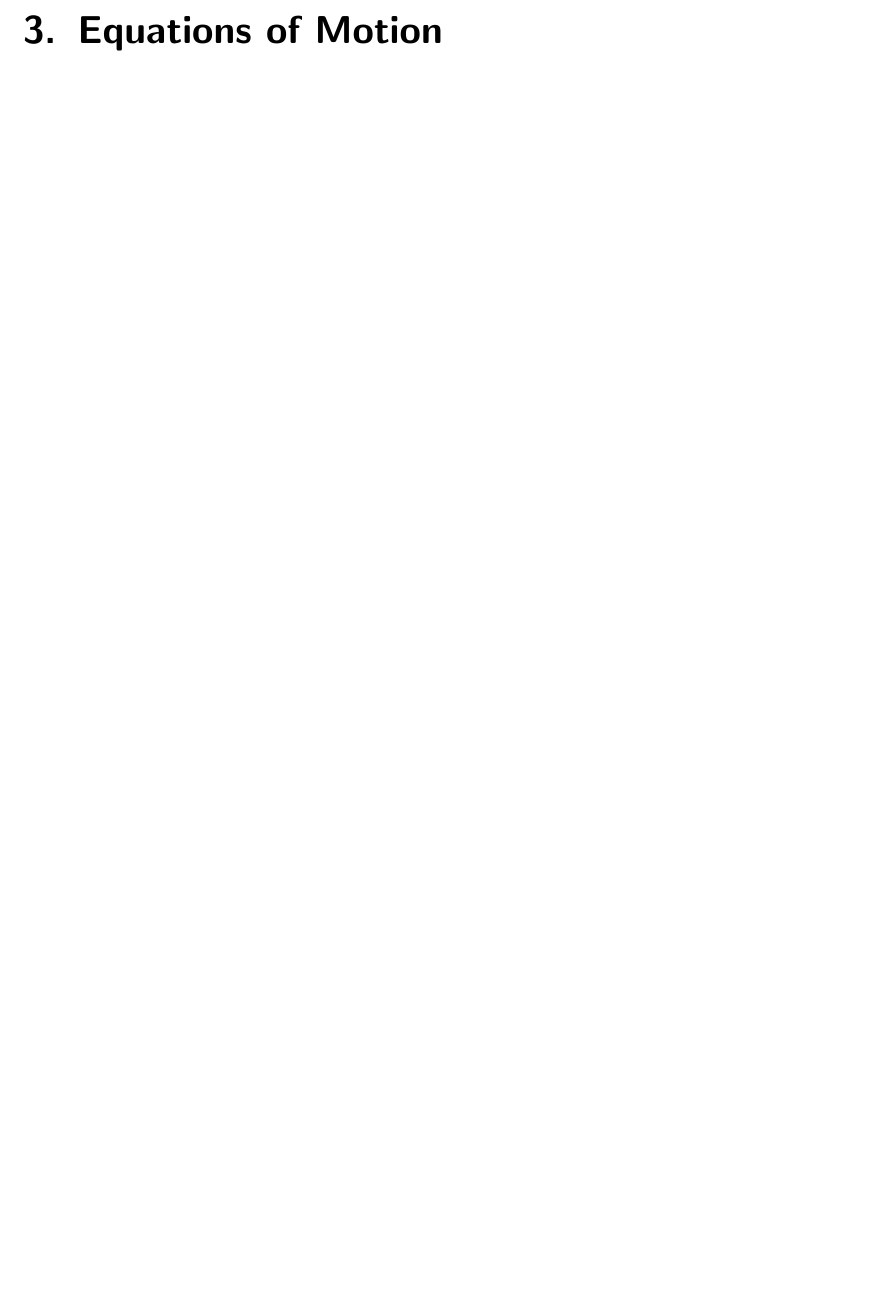
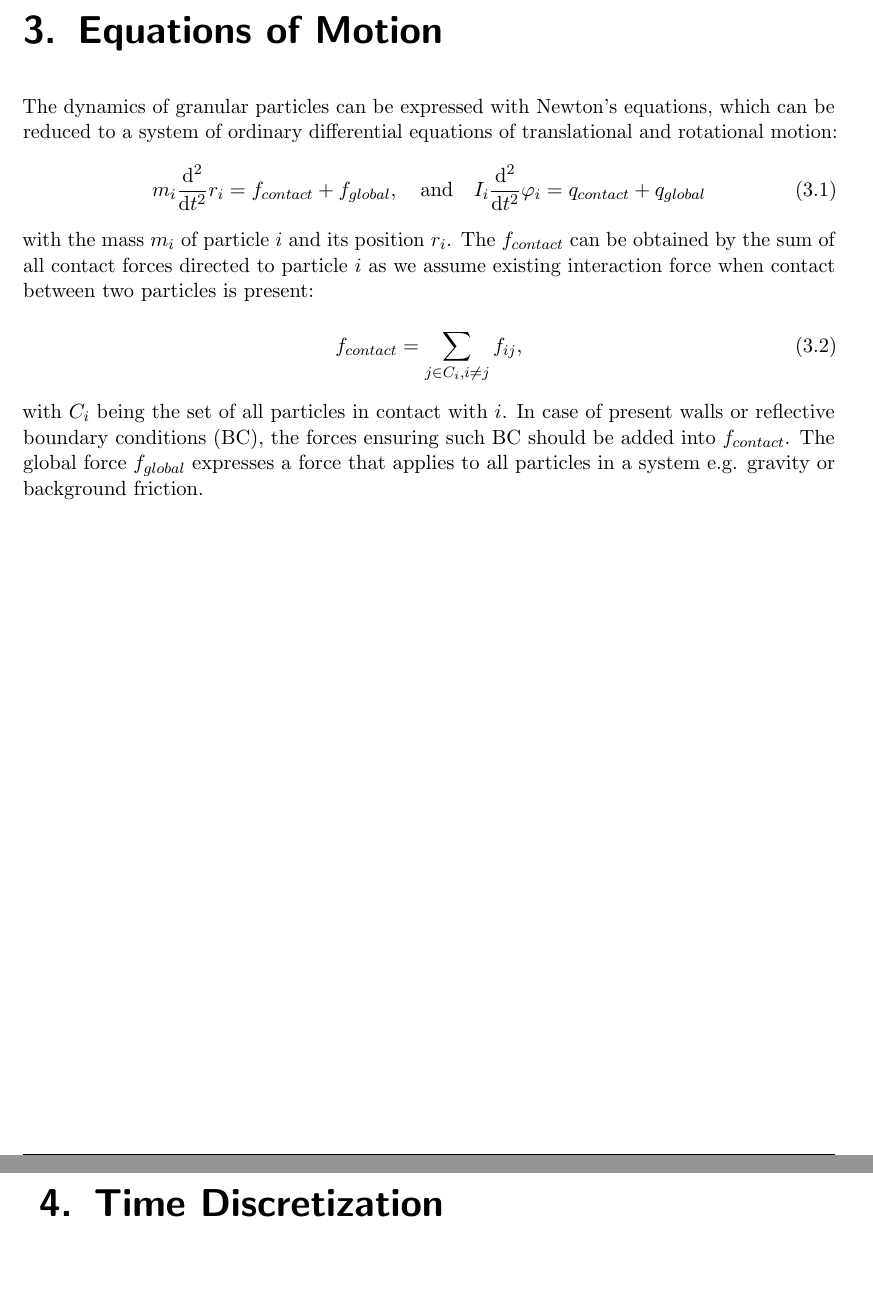
Before and after one commit to rlawnsiiiii/DEM-Thesis, a LaTeX thesis (ThesisTemplate/NAME_TITLE.tex): part of page 19 of 32 before the commit and two parts of pages 19 and 20 of 33 after it, the two joined at a grey line, cut so that both start at the same text, the shorter picture padded with empty space. Compiled offline with pdfLaTeX.

Commit message:
add incomplete equations of motion

```diff
--- a/ThesisTemplate/NAME_TITLE.tex
+++ b/ThesisTemplate/NAME_TITLE.tex
@@ -189,6 +189,23 @@ Ignoring the complicated stress distribution, the interaction forces in DEM only
 \end{figure}
 
 \chapter{Equations of Motion}
+The dynamics of granular particles can be expressed with Newton's equations, which can be reduced to a system of ordinary differential equations of translational and rotational  motion:
+\begin{equation}
+	m_i \frac{\mathrm{d}^2}{\mathrm{d}t^2} r_i = f_{contact} + f_{global}, \quad \text{and} \quad
+	I_i \frac{\mathrm{d}^2}{\mathrm{d}t^2} \varphi_i = q_{contact} + q_{global}
+\end{equation}
+with the mass $m_i$  of particle $i$ and its position $r_i$. The $f_{contact}$ can be obtained by the sum of all contact forces directed to particle $i$ as we assume existing interaction force when contact between two particles is present:
+\begin{equation}
+f_{contact} = \sum_{j \in C_{i}, i \neq j}^{} f_{ij},
+\end{equation}
+with $C_i$ being the set of all particles in contact with $i$. In case of present walls or reflective boundary conditions (BC), the forces ensuring such BC should be added into $f_{contact}$.
+The global force $f_{global}$ expresses a force that applies to all particles in a system e.g. gravity or background friction.
+
+
+
+
+
+\chapter{Time Discretization}
 \chapter{Contact Force Laws}
 
 \part{Implementation}
```
